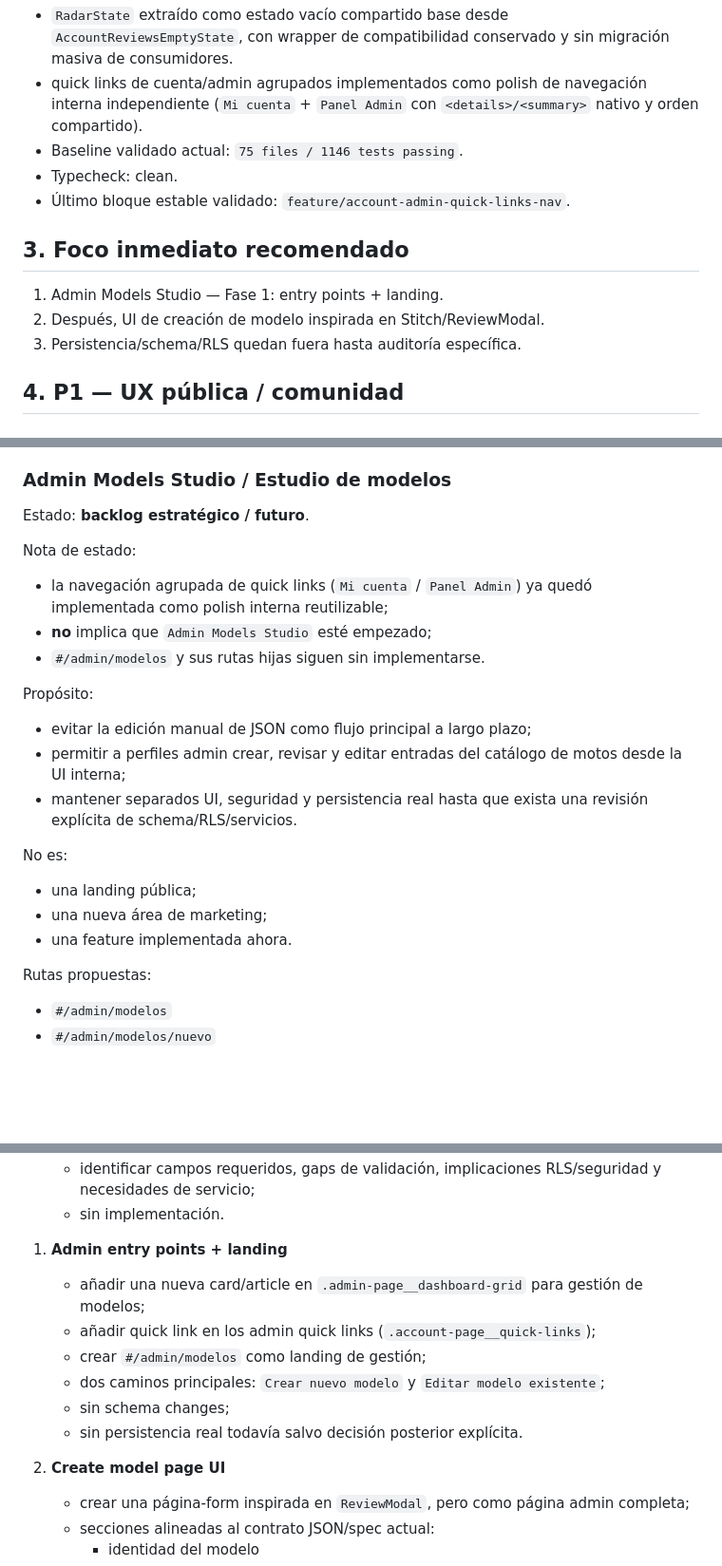
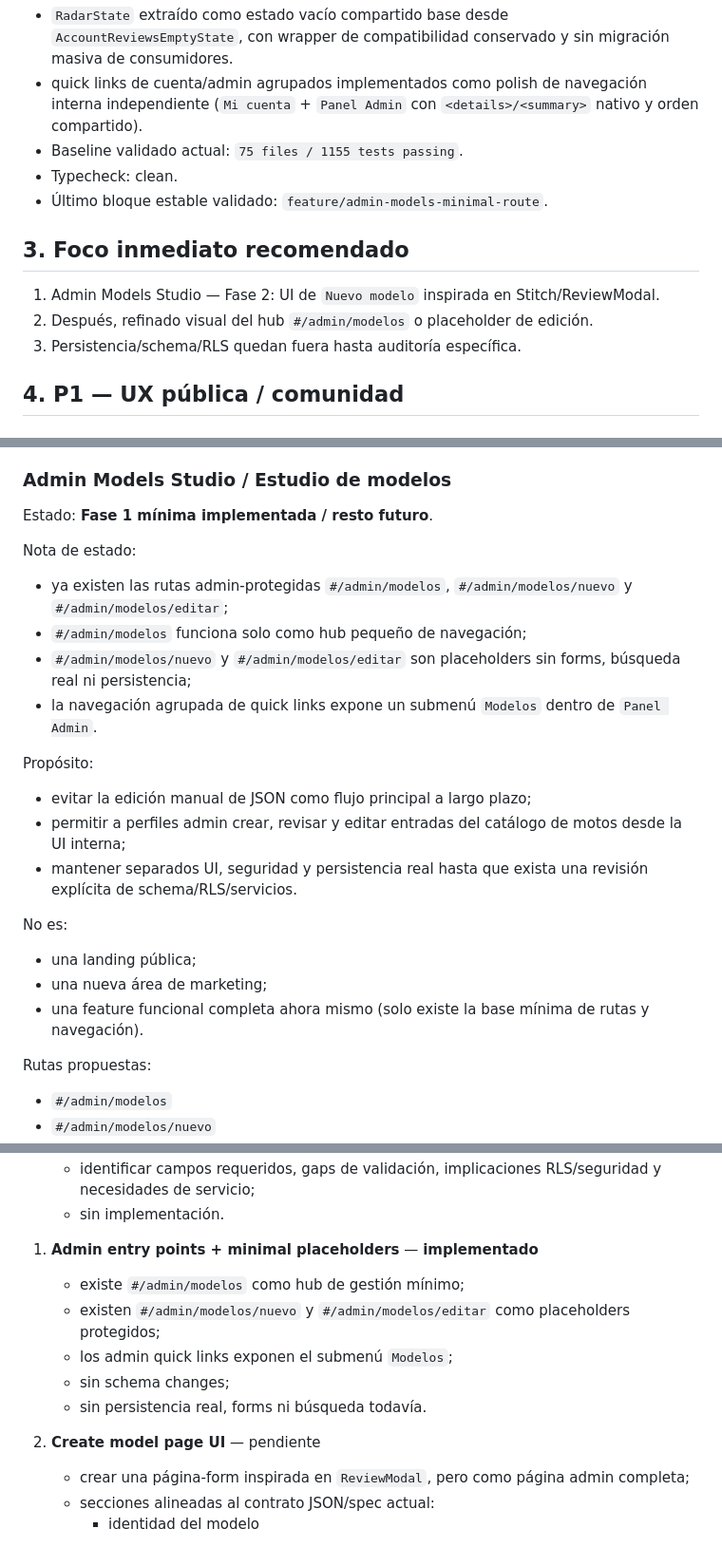
Before and after one commit to DanielAbadNoriega/MotoAtlas, a Markdown page: docs/product-roadmap.md, 3 parts joined by grey strips. Shown at 95% size. Drawn GitHub-style; blank space fills up the shorter version.

```diff
--- a/docs/product-roadmap.md
+++ b/docs/product-roadmap.md
@@ -18,14 +18,14 @@ Implementado (baseline actual):
 - `Útil N` como contador público visible siempre.
 - `RadarState` extraído como estado vacío compartido base desde `AccountReviewsEmptyState`, con wrapper de compatibilidad conservado y sin migración masiva de consumidores.
 - quick links de cuenta/admin agrupados implementados como polish de navegación interna independiente (`Mi cuenta` + `Panel Admin` con `<details>/<summary>` nativo y orden compartido).
-- Baseline validado actual: `75 files / 1146 tests passing`.
+- Baseline validado actual: `75 files / 1155 tests passing`.
 - Typecheck: clean.
-- Último bloque estable validado: `feature/account-admin-quick-links-nav`.
+- Último bloque estable validado: `feature/admin-models-minimal-route`.
 
 ## 3. Foco inmediato recomendado
 
-1. Admin Models Studio — Fase 1: entry points + landing.
-2. Después, UI de creación de modelo inspirada en Stitch/ReviewModal.
+1. Admin Models Studio — Fase 2: UI de `Nuevo modelo` inspirada en Stitch/ReviewModal.
+2. Después, refinado visual del hub `#/admin/modelos` o placeholder de edición.
 3. Persistencia/schema/RLS quedan fuera hasta auditoría específica.
 
 ## 4. P1 — UX pública / comunidad
@@ -65,12 +65,13 @@ Implementado:
 
 ### Admin Models Studio / Estudio de modelos
 
-Estado: **backlog estratégico / futuro**.
+Estado: **Fase 1 mínima implementada / resto futuro**.
 
 Nota de estado:
-- la navegación agrupada de quick links (`Mi cuenta` / `Panel Admin`) ya quedó implementada como polish interna reutilizable;
-- **no** implica que `Admin Models Studio` esté empezado;
-- `#/admin/modelos` y sus rutas hijas siguen sin implementarse.
+- ya existen las rutas admin-protegidas `#/admin/modelos`, `#/admin/modelos/nuevo` y `#/admin/modelos/editar`;
+- `#/admin/modelos` funciona solo como hub pequeño de navegación;
+- `#/admin/modelos/nuevo` y `#/admin/modelos/editar` son placeholders sin forms, búsqueda real ni persistencia;
+- la navegación agrupada de quick links expone un submenú `Modelos` dentro de `Panel Admin`.
 
 Propósito:
 - evitar la edición manual de JSON como flujo principal a largo plazo;
@@ -80,7 +81,7 @@ Propósito:
 No es:
 - una landing pública;
 - una nueva área de marketing;
-- una feature implementada ahora.
+- una feature funcional completa ahora mismo (solo existe la base mínima de rutas y navegación).
 
 Rutas propuestas:
 - `#/admin/modelos`
@@ -105,15 +106,14 @@ Fases propuestas:
    - identificar campos requeridos, gaps de validación, implicaciones RLS/seguridad y necesidades de servicio;
    - sin implementación.
 
-1. **Admin entry points + landing**
-   - añadir una nueva card/article en `.admin-page__dashboard-grid` para gestión de modelos;
-   - añadir quick link en los admin quick links (`.account-page__quick-links`);
-   - crear `#/admin/modelos` como landing de gestión;
-   - dos caminos principales: `Crear nuevo modelo` y `Editar modelo existente`;
+1. **Admin entry points + minimal placeholders** — **implementado**
+   - existe `#/admin/modelos` como hub de gestión mínimo;
+   - existen `#/admin/modelos/nuevo` y `#/admin/modelos/editar` como placeholders protegidos;
+   - los admin quick links exponen el submenú `Modelos`;
    - sin schema changes;
-   - sin persistencia real todavía salvo decisión posterior explícita.
-
-2. **Create model page UI**
+   - sin persistencia real, forms ni búsqueda todavía.
+
+2. **Create model page UI** — pendiente
    - crear una página-form inspirada en `ReviewModal`, pero como página admin completa;
    - secciones alineadas al contrato JSON/spec actual:
      - identidad del modelo
```
Also changed, not shown: other parts of docs/product-roadmap.md (+4 -4 lines), docs/current-state.md (+9 -8 lines), docs/ui-notes.md (+15 -3 lines).
